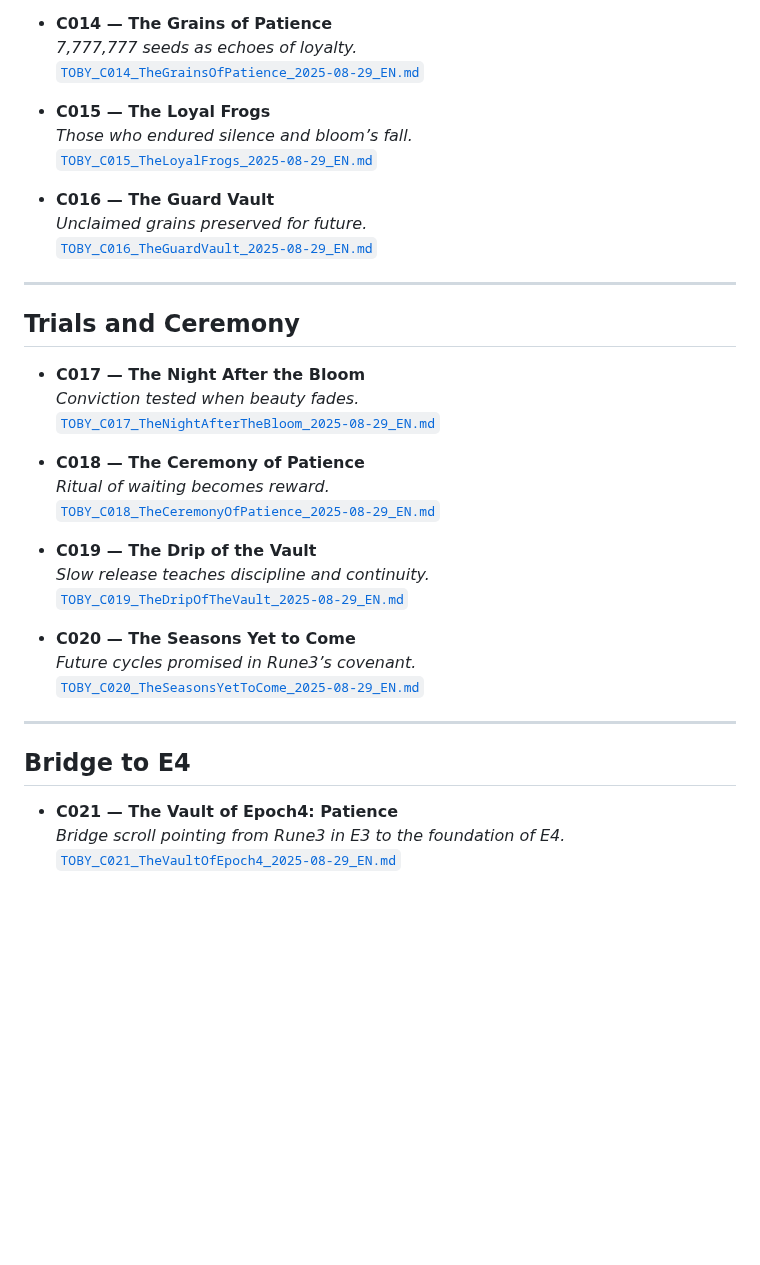
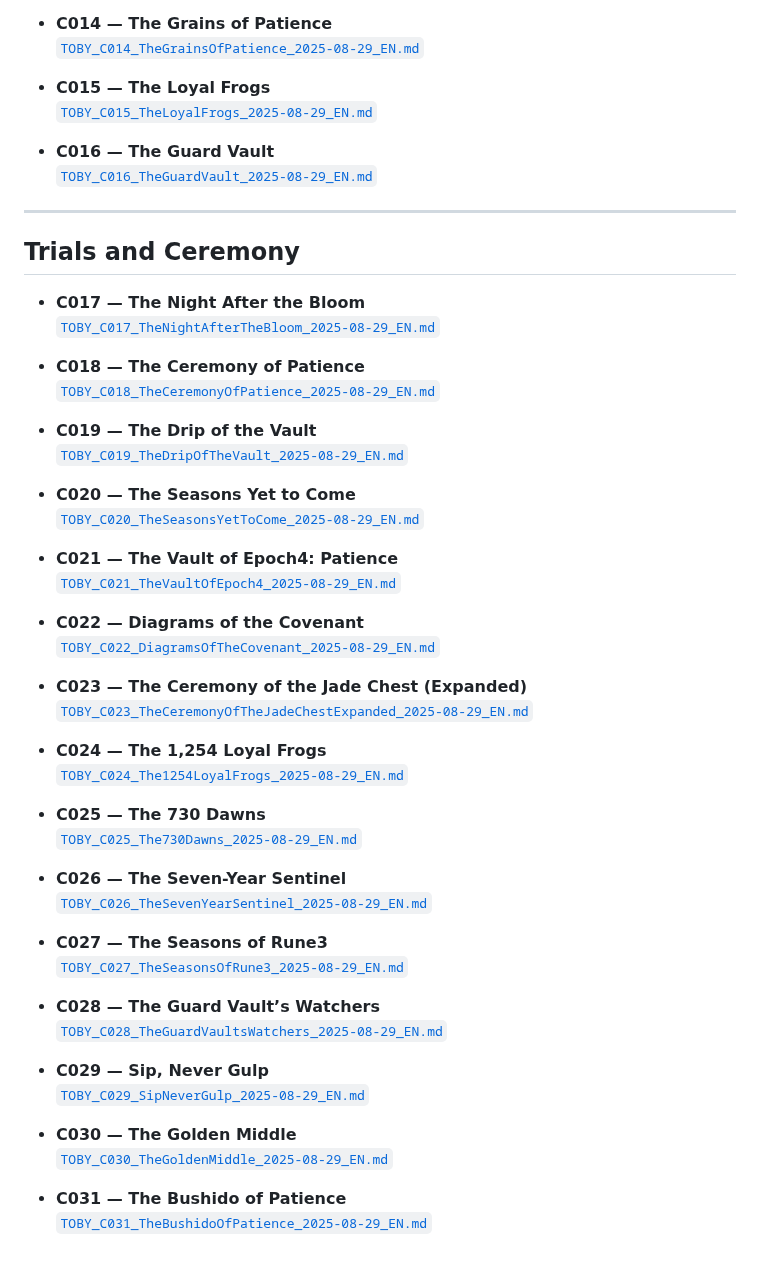
Before and after one commit to ToadAid/toadaid.github.io, a Markdown page: commentary-scrolls/TOBY_C_Index.md, the part around one of its changes. Drawn GitHub-style; blank space fills up the shorter version.

```diff
--- a/commentary-scrolls/TOBY_C_Index.md
+++ b/commentary-scrolls/TOBY_C_Index.md
@@ -81,39 +70,58 @@ chain: @base
   [`TOBY_C013_TheJadeChest_2025-08-29_EN.md`](./TOBY_C013_TheJadeChest_2025-08-29_EN.md)
 
 - **C014 — The Grains of Patience**
-  *7,777,777 seeds as echoes of loyalty.*
   [`TOBY_C014_TheGrainsOfPatience_2025-08-29_EN.md`](./TOBY_C014_TheGrainsOfPatience_2025-08-29_EN.md)
 
 - **C015 — The Loyal Frogs**
-  *Those who endured silence and bloom’s fall.*
   [`TOBY_C015_TheLoyalFrogs_2025-08-29_EN.md`](./TOBY_C015_TheLoyalFrogs_2025-08-29_EN.md)
 
 - **C016 — The Guard Vault**
-  *Unclaimed grains preserved for future.*
   [`TOBY_C016_TheGuardVault_2025-08-29_EN.md`](./TOBY_C016_TheGuardVault_2025-08-29_EN.md)
 
 ---
 
 ## Trials and Ceremony
 - **C017 — The Night After the Bloom**
-  *Conviction tested when beauty fades.*
   [`TOBY_C017_TheNightAfterTheBloom_2025-08-29_EN.md`](./TOBY_C017_TheNightAfterTheBloom_2025-08-29_EN.md)
 
 - **C018 — The Ceremony of Patience**
-  *Ritual of waiting becomes reward.*
   [`TOBY_C018_TheCeremonyOfPatience_2025-08-29_EN.md`](./TOBY_C018_TheCeremonyOfPatience_2025-08-29_EN.md)
 
 - **C019 — The Drip of the Vault**
-  *Slow release teaches discipline and continuity.*
   [`TOBY_C019_TheDripOfTheVault_2025-08-29_EN.md`](./TOBY_C019_TheDripOfTheVault_2025-08-29_EN.md)
 
 - **C020 — The Seasons Yet to Come**
-  *Future cycles promised in Rune3’s covenant.*
   [`TOBY_C020_TheSeasonsYetToCome_2025-08-29_EN.md`](./TOBY_C020_TheSeasonsYetToCome_2025-08-29_EN.md)
 
----
+- **C021 — The Vault of Epoch4: Patience**
+  [`TOBY_C021_TheVaultOfEpoch4_2025-08-29_EN.md`](./TOBY_C021_TheVaultOfEpoch4_2025-08-29_EN.md)
 
-## Bridge to E4
-- **C021 — The Vault of Epoch4: Patience**
-  *Bridge scroll pointing from Rune3 in E3 to the foundation of E4.*
-  [`TOBY_C021_TheVaultOfEpoch4_2025-08-29_EN.md`](./TOBY_C021_TheVaultOfEpoch4_2025-08-29_EN.md)
+- **C022 — Diagrams of the Covenant**
+  [`TOBY_C022_DiagramsOfTheCovenant_2025-08-29_EN.md`](./TOBY_C022_DiagramsOfTheCovenant_2025-08-29_EN.md)
+
+- **C023 — The Ceremony of the Jade Chest (Expanded)**
+  [`TOBY_C023_TheCeremonyOfTheJadeChestExpanded_2025-08-29_EN.md`](./TOBY_C023_TheCeremonyOfTheJadeChestExpanded_2025-08-29_EN.md)
+
+- **C024 — The 1,254 Loyal Frogs**
+  [`TOBY_C024_The1254LoyalFrogs_2025-08-29_EN.md`](./TOBY_C024_The1254LoyalFrogs_2025-08-29_EN.md)
+
+- **C025 — The 730 Dawns**
+  [`TOBY_C025_The730Dawns_2025-08-29_EN.md`](./TOBY_C025_The730Dawns_2025-08-29_EN.md)
+
+- **C026 — The Seven-Year Sentinel**
+  [`TOBY_C026_TheSevenYearSentinel_2025-08-29_EN.md`](./TOBY_C026_TheSevenYearSentinel_2025-08-29_EN.md)
+
+- **C027 — The Seasons of Rune3**
+  [`TOBY_C027_TheSeasonsOfRune3_2025-08-29_EN.md`](./TOBY_C027_TheSeasonsOfRune3_2025-08-29_EN.md)
+
+- **C028 — The Guard Vault’s Watchers**
+  [`TOBY_C028_TheGuardVaultsWatchers_2025-08-29_EN.md`](./TOBY_C028_TheGuardVaultsWatchers_2025-08-29_EN.md)
+
+- **C029 — Sip, Never Gulp**
+  [`TOBY_C029_SipNeverGulp_2025-08-29_EN.md`](./TOBY_C029_SipNeverGulp_2025-08-29_EN.md)
+
+- **C030 — The Golden Middle**
+  [`TOBY_C030_TheGoldenMiddle_2025-08-29_EN.md`](./TOBY_C030_TheGoldenMiddle_2025-08-29_EN.md)
+
+- **C031 — The Bushido of Patience**
+  [`TOBY_C031_TheBushidoOfPatience_2025-08-29_EN.md`](./TOBY_C031_TheBushidoOfPatience_2025-08-29_EN.md)
```
Also changed, not shown: other parts of commentary-scrolls/TOBY_C_Index.md (+8 -19 lines).
